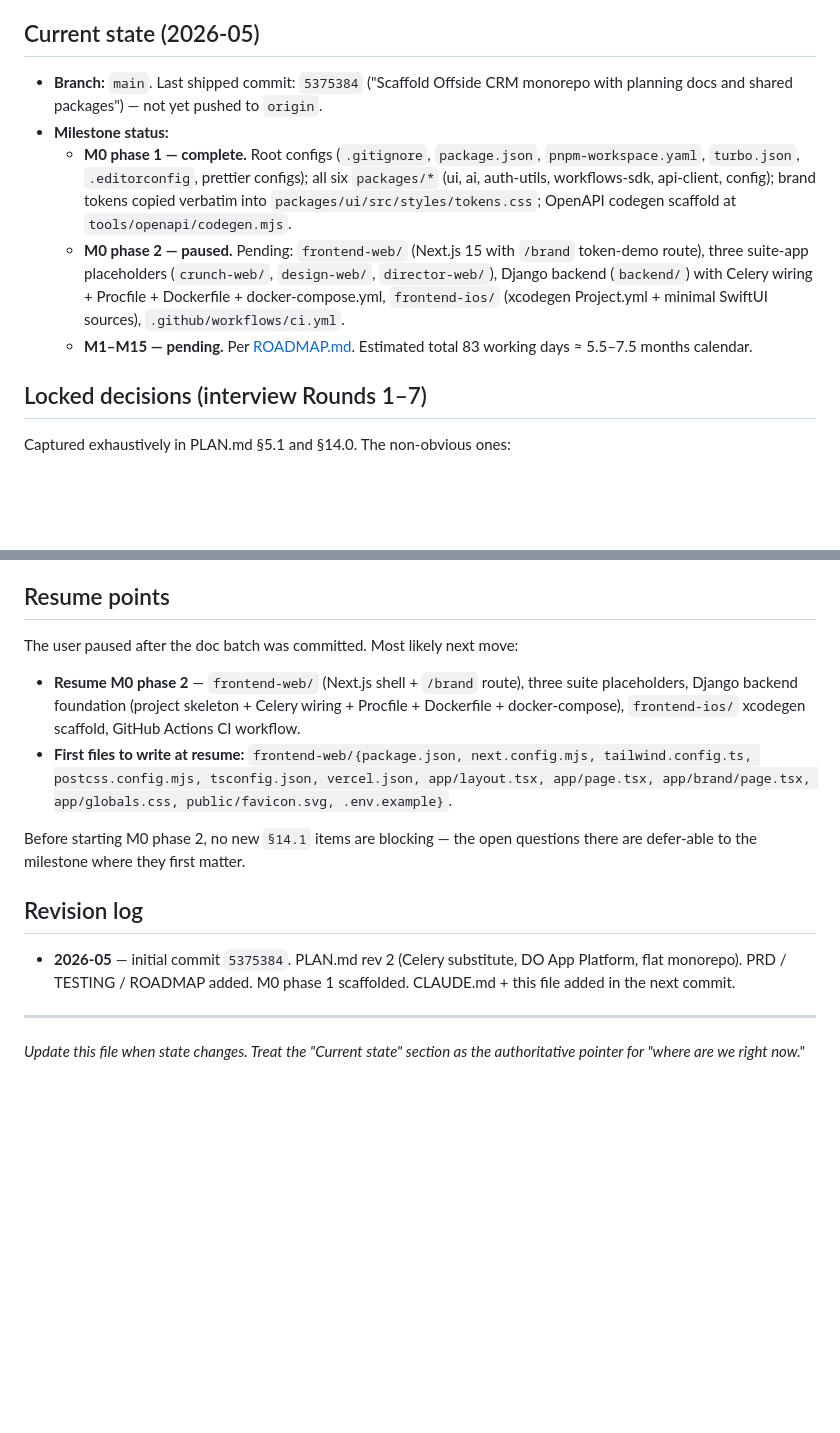
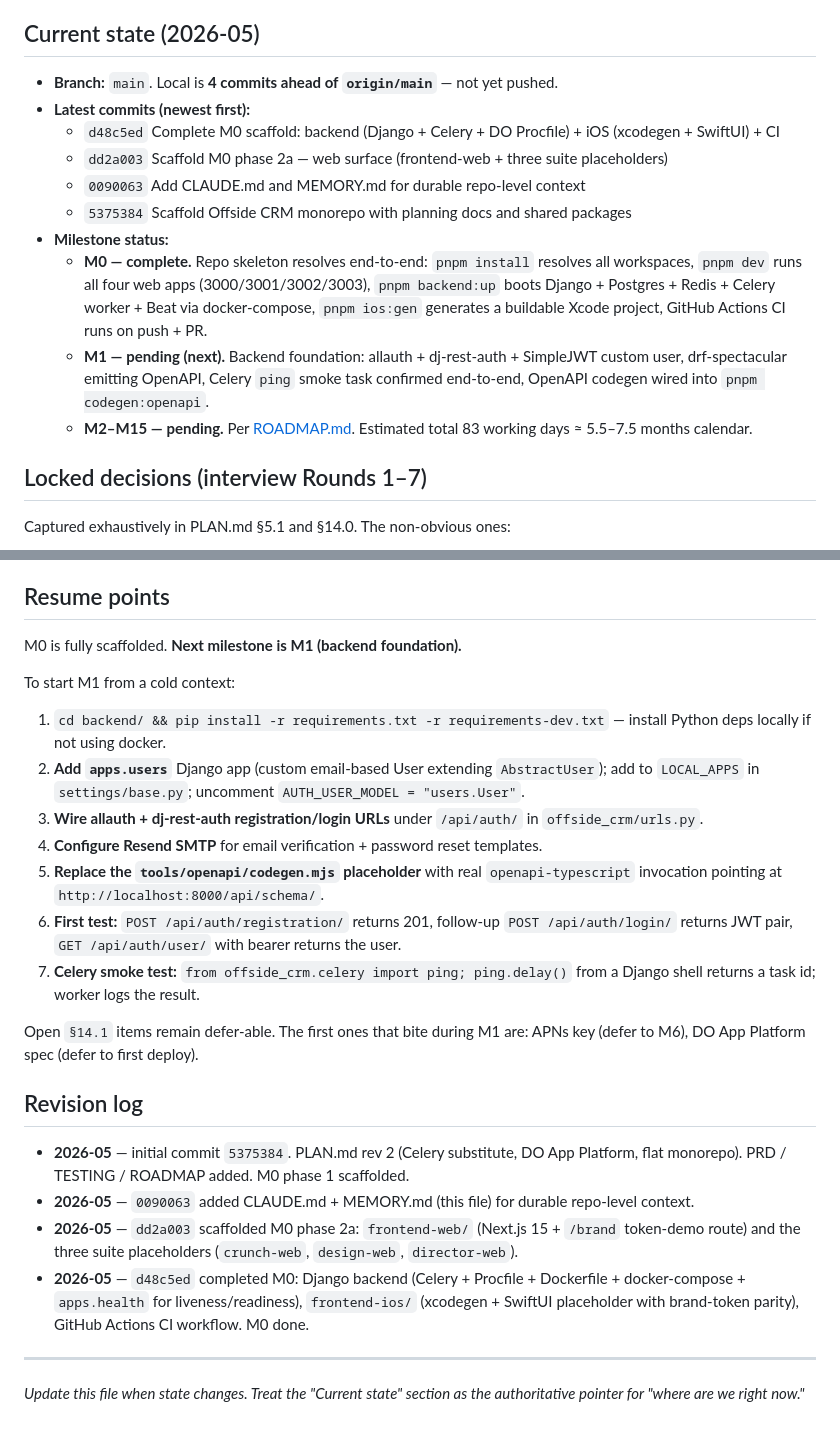
Before and after one commit to offsideAI/offside-labs-studio, a Markdown page: MEMORY.md, 2 parts joined by grey strips. Drawn GitHub-style; blank space fills up the shorter version.

Commit message:
Update MEMORY.md to reflect M0 complete + M1 ready to start
Current-state section now lists all four M0 commits, marks the milestone
as complete, and points at M1 as the next milestone. Resume-points
section replaces M0-phase-2 instructions with a 7-step pickup-from-cold-
context guide for whoever opens the repo and starts M1 (apps.users
custom User, allauth + dj-rest-auth wiring, Resend SMTP, real
openapi-typescript codegen, signup/login/me + Celery ping smoke tests).
Revision log gets four entries, one per commit landed during this
session.

Co-Authored-By: Claude Opus 4.7 (1M context) <noreply@anthropic.com>

```diff
--- a/MEMORY.md
+++ b/MEMORY.md
@@ -4,11 +4,16 @@
 
 ## Current state (2026-05)
 
-- **Branch:** `main`. Last shipped commit: `5375384` ("Scaffold Offside CRM monorepo with planning docs and shared packages") — not yet pushed to `origin`.
+- **Branch:** `main`. Local is **4 commits ahead of `origin/main`** — not yet pushed.
+- **Latest commits (newest first):**
+  - `d48c5ed` Complete M0 scaffold: backend (Django + Celery + DO Procfile) + iOS (xcodegen + SwiftUI) + CI
+  - `dd2a003` Scaffold M0 phase 2a — web surface (frontend-web + three suite placeholders)
+  - `0090063` Add CLAUDE.md and MEMORY.md for durable repo-level context
+  - `5375384` Scaffold Offside CRM monorepo with planning docs and shared packages
 - **Milestone status:**
-  - **M0 phase 1 — complete.** Root configs (`.gitignore`, `package.json`, `pnpm-workspace.yaml`, `turbo.json`, `.editorconfig`, prettier configs); all six `packages/*` (ui, ai, auth-utils, workflows-sdk, api-client, config); brand tokens copied verbatim into `packages/ui/src/styles/tokens.css`; OpenAPI codegen scaffold at `tools/openapi/codegen.mjs`.
-  - **M0 phase 2 — paused.** Pending: `frontend-web/` (Next.js 15 with `/brand` token-demo route), three suite-app placeholders (`crunch-web/`, `design-web/`, `director-web/`), Django backend (`backend/`) with Celery wiring + Procfile + Dockerfile + docker-compose.yml, `frontend-ios/` (xcodegen Project.yml + minimal SwiftUI sources), `.github/workflows/ci.yml`.
-  - **M1–M15 — pending.** Per [ROADMAP.md](./ROADMAP.md). Estimated total 83 working days ≈ 5.5–7.5 months calendar.
+  - **M0 — complete.** Repo skeleton resolves end-to-end: `pnpm install` resolves all workspaces, `pnpm dev` runs all four web apps (3000/3001/3002/3003), `pnpm backend:up` boots Django + Postgres + Redis + Celery worker + Beat via docker-compose, `pnpm ios:gen` generates a buildable Xcode project, GitHub Actions CI runs on push + PR.
+  - **M1 — pending (next).** Backend foundation: allauth + dj-rest-auth + SimpleJWT custom user, drf-spectacular emitting OpenAPI, Celery `ping` smoke task confirmed end-to-end, OpenAPI codegen wired into `pnpm codegen:openapi`.
+  - **M2–M15 — pending.** Per [ROADMAP.md](./ROADMAP.md). Estimated total 83 working days ≈ 5.5–7.5 months calendar.
 
 ## Locked decisions (interview Rounds 1–7)
 
@@ -78,16 +83,25 @@ Located at `../radianceskincare-app/saucycart-com-backend-django/`. **Reference
 
 ## Resume points
 
-The user paused after the doc batch was committed. Most likely next move:
+M0 is fully scaffolded. **Next milestone is M1 (backend foundation).**
 
-- **Resume M0 phase 2** — `frontend-web/` (Next.js shell + `/brand` route), three suite placeholders, Django backend foundation (project skeleton + Celery wiring + Procfile + Dockerfile + docker-compose), `frontend-ios/` xcodegen scaffold, GitHub Actions CI workflow.
-- **First files to write at resume:** `frontend-web/{package.json, next.config.mjs, tailwind.config.ts, postcss.config.mjs, tsconfig.json, vercel.json, app/layout.tsx, app/page.tsx, app/brand/page.tsx, app/globals.css, public/favicon.svg, .env.example}`.
+To start M1 from a cold context:
+1. `cd backend/ && pip install -r requirements.txt -r requirements-dev.txt` — install Python deps locally if not using docker.
+2. **Add `apps.users`** Django app (custom email-based User extending `AbstractUser`); add to `LOCAL_APPS` in `settings/base.py`; uncomment `AUTH_USER_MODEL = "users.User"`.
+3. **Wire allauth + dj-rest-auth registration/login URLs** under `/api/auth/` in `offside_crm/urls.py`.
+4. **Configure Resend SMTP** for email verification + password reset templates.
+5. **Replace the `tools/openapi/codegen.mjs` placeholder** with real `openapi-typescript` invocation pointing at `http://localhost:8000/api/schema/`.
+6. **First test:** `POST /api/auth/registration/` returns 201, follow-up `POST /api/auth/login/` returns JWT pair, `GET /api/auth/user/` with bearer returns the user.
+7. **Celery smoke test:** `from offside_crm.celery import ping; ping.delay()` from a Django shell returns a task id; worker logs the result.
 
-Before starting M0 phase 2, no new `§14.1` items are blocking — the open questions there are defer-able to the milestone where they first matter.
+Open `§14.1` items remain defer-able. The first ones that bite during M1 are: APNs key (defer to M6), DO App Platform spec (defer to first deploy).
 
 ## Revision log
 
-- **2026-05** — initial commit `5375384`. PLAN.md rev 2 (Celery substitute, DO App Platform, flat monorepo). PRD / TESTING / ROADMAP added. M0 phase 1 scaffolded. CLAUDE.md + this file added in the next commit.
+- **2026-05** — initial commit `5375384`. PLAN.md rev 2 (Celery substitute, DO App Platform, flat monorepo). PRD / TESTING / ROADMAP added. M0 phase 1 scaffolded.
+- **2026-05** — `0090063` added CLAUDE.md + MEMORY.md (this file) for durable repo-level context.
+- **2026-05** — `dd2a003` scaffolded M0 phase 2a: `frontend-web/` (Next.js 15 + `/brand` token-demo route) and the three suite placeholders (`crunch-web`, `design-web`, `director-web`).
+- **2026-05** — `d48c5ed` completed M0: Django backend (Celery + Procfile + Dockerfile + docker-compose + `apps.health` for liveness/readiness), `frontend-ios/` (xcodegen + SwiftUI placeholder with brand-token parity), GitHub Actions CI workflow. M0 done.
 
 ---
 
```
